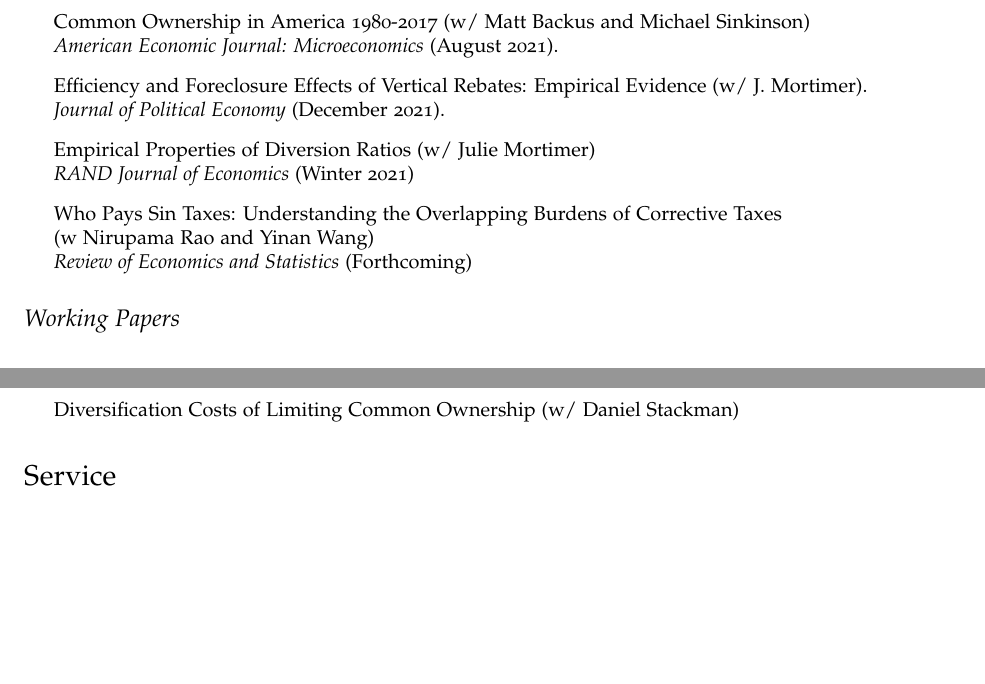
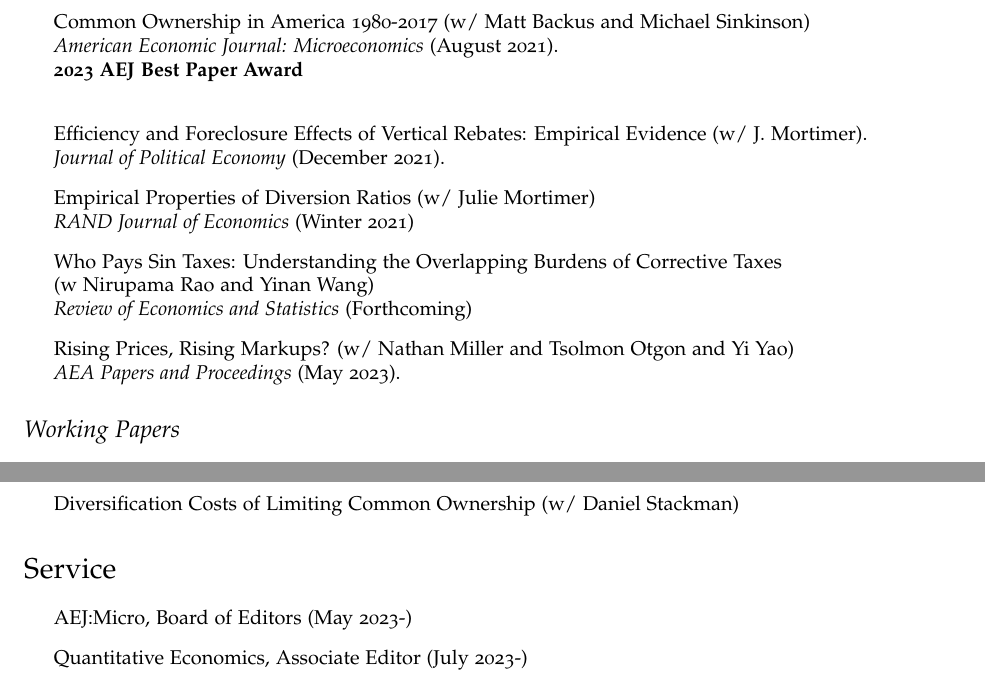
Before and after one commit to chrisconlon/chrisconlon.github.io, a LaTeX CV (cv.tex): two parts of page 2 of 3, joined at a grey line, cut so that both start at the same text, the shorter picture padded with empty space. Compiled offline with pdfLaTeX.

Commit message:
cv update

```diff
--- a/cv.tex
+++ b/cv.tex
@@ -134,12 +134,15 @@
 \item Theory and Measurement of Common Ownership (w/ Matt Backus and Michael Sinkinson) \\\textit{AEA Papers and Proceedings} (May 2020).
 \item Discrete Prices and the Incidence and Efficiency of Excise Taxes  (with Nirupama Rao)  \\\textit{American Economic Journal: Economic Policy} (November 2020).
 \item Best Practices for Differentiated Products Demand Estimation with pyBLP (with Jeff Gortmaker) \\\textit{RAND Journal of Economics} (November 2020).
-\item Common Ownership in America 1980-2017 (w/ Matt Backus and Michael Sinkinson) \\\textit{American Economic Journal: Microeconomics} (August 2021).
+\item Common Ownership in America 1980-2017 (w/ Matt Backus and Michael Sinkinson) \\\textit{American Economic Journal: Microeconomics} (August 2021).\\
+\textbf{2023 AEJ Best Paper Award}\\
 \item Efficiency and Foreclosure Effects of Vertical Rebates: Empirical Evidence (w/ J. Mortimer). \\\textit{Journal of Political Economy} (December 2021).
 \item Empirical Properties of Diversion Ratios (w/ Julie Mortimer)\\\textit{RAND Journal of Economics} (Winter 2021)
 \item Who Pays Sin Taxes: Understanding the Overlapping Burdens of Corrective Taxes\\
  (w Nirupama Rao and Yinan Wang) \\
  \textit{Review of Economics and Statistics} (Forthcoming)
+ \item Rising Prices, Rising Markups? (w/ Nathan Miller and Tsolmon Otgon and Yi Yao)\\
+ \textit{AEA Papers and Proceedings} (May 2023).
 \end{itemize}
 
 
@@ -179,6 +182,8 @@
 
 \section*{Service}
 \begin{itemize}
+\item AEJ:Micro, Board of Editors (May 2023-)
+\item Quantitative Economics,  Associate Editor (July 2023-)
 \item \textbf{Referee Service:} Econometrica, American Economic Review, Journal of Political Economy, American Economic Review, Review of Economic Studies, Quarterly Journal of Economics, RAND Journal of Economics, Journal of Econometrics, Quantitative Economics, AEJ: Microeconomics, AEJ: Policy, AEJ: Applied, European Economic Review, International Economic Review, Review of Economics and Statistics, Journal of Public Economics, International Journal of Industrial Organization, Journal of Industrial Economics, Journal of Development Economics, Marketing Science, Management Science.
 \item \textbf{Advising/Committee Member:}  Columbia: Alejo Czerwonko (UBS), Jessie Handbury (Wharton), Jisun Baek (KDI School of Public Policy and Management), Yun Kim (Korea Economic Research Institute), Donald Ngwe (HBS Marketing), Joseph Hogan (Ellington Capital), Ilton Soares (NERA), Zach Brown (U Michigan). NYU: Seher Gupta (Bates White), Ryan Stevens (Facebook/Instagram), Jonathan Elliott (Johns Hopkins).
 \end{itemize}
```
Also changed, not shown: cv.pdf.
